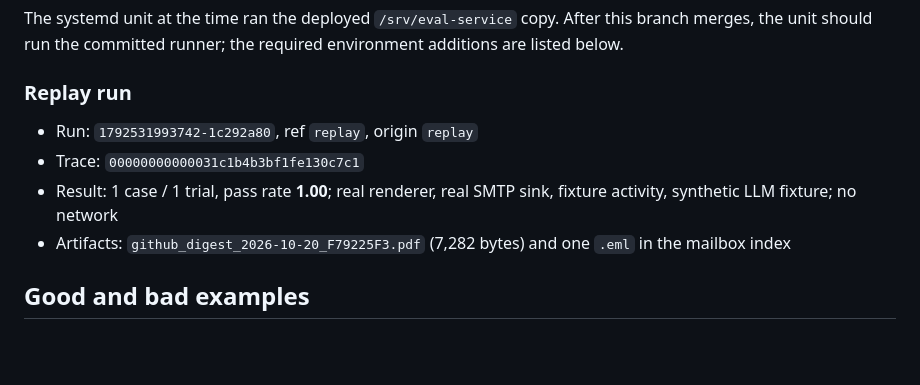
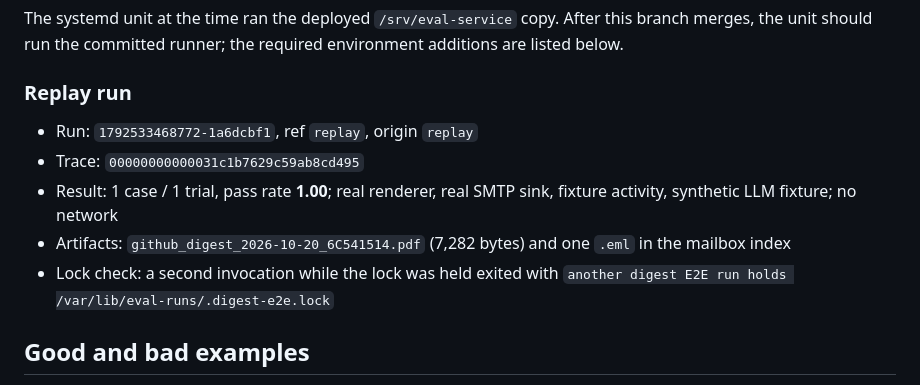
Before and after one commit to amagarzogonzalo/eval-service, a Markdown page: docs/digest-e2e.md, the part around the change. GitHub-like rendering; blank space fills up the shorter version.

Commit message:
Digest E2E docs: latest replay run and lock check

```diff
--- a/docs/digest-e2e.md
+++ b/docs/digest-e2e.md
@@ -140,12 +140,14 @@ required environment additions are listed below.
 
 ### Replay run
 
-- Run: `1792531993742-1c292a80`, ref `replay`, origin `replay`
-- Trace: `00000000000031c1b4b3bf1fe130c7c1`
+- Run: `1792533468772-1a6dcbf1`, ref `replay`, origin `replay`
+- Trace: `00000000000031c1b7629c59ab8cd495`
 - Result: 1 case / 1 trial, pass rate **1.00**; real renderer, real
   SMTP sink, fixture activity, synthetic LLM fixture; no network
-- Artifacts: `github_digest_2026-10-20_F79225F3.pdf` (7,282 bytes) and
+- Artifacts: `github_digest_2026-10-20_6C541514.pdf` (7,282 bytes) and
   one `.eml` in the mailbox index
+- Lock check: a second invocation while the lock was held exited with
+  `another digest E2E run holds /var/lib/eval-runs/.digest-e2e.lock`
 
 ## Good and bad examples
 
```
